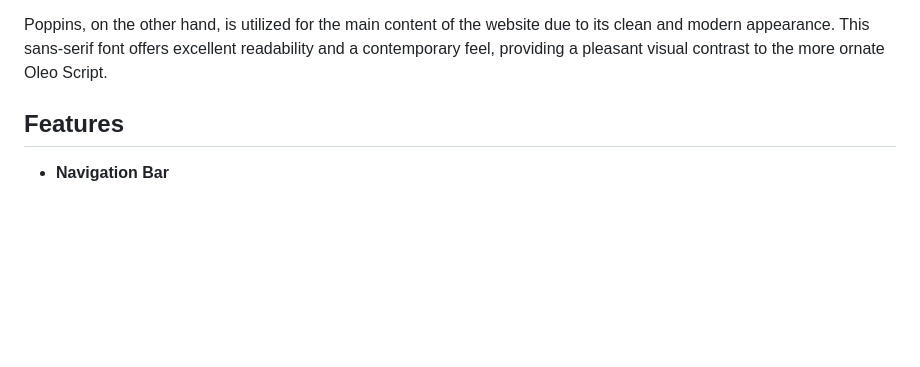
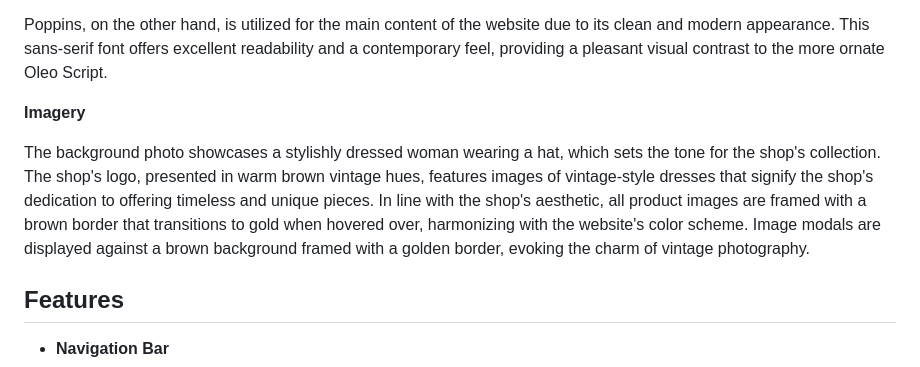
Before and after one commit to AgyLuczak/SECOND-STORY-SHOP, a Markdown page: README.md, the part around the change. Drawn GitHub-style; blank space fills up the shorter version.

Commit message:
Add imagery section

```diff
--- a/README.md
+++ b/README.md
@@ -95,11 +95,9 @@ Oleo Script, with its flowing, curvaceous style, is used for the logo and decora
 
 Poppins, on the other hand, is utilized for the main content of the website due to its clean and modern appearance. This sans-serif font offers excellent readability and a contemporary feel, providing a pleasant visual contrast to the more ornate Oleo Script.
 
+**Imagery**
 
-
-
-
-
+The background photo showcases a stylishly dressed woman wearing a hat, which sets the tone for the shop's collection. The shop's logo, presented in warm brown vintage hues, features images of vintage-style dresses that signify the shop's dedication to offering timeless and unique pieces. In line with the shop's aesthetic, all product images are framed with a brown border that transitions to gold when hovered over, harmonizing with the website's color scheme. Image modals are displayed against a brown background framed with a golden border, evoking the charm of vintage photography.
 
 ## **Features**
 
```
